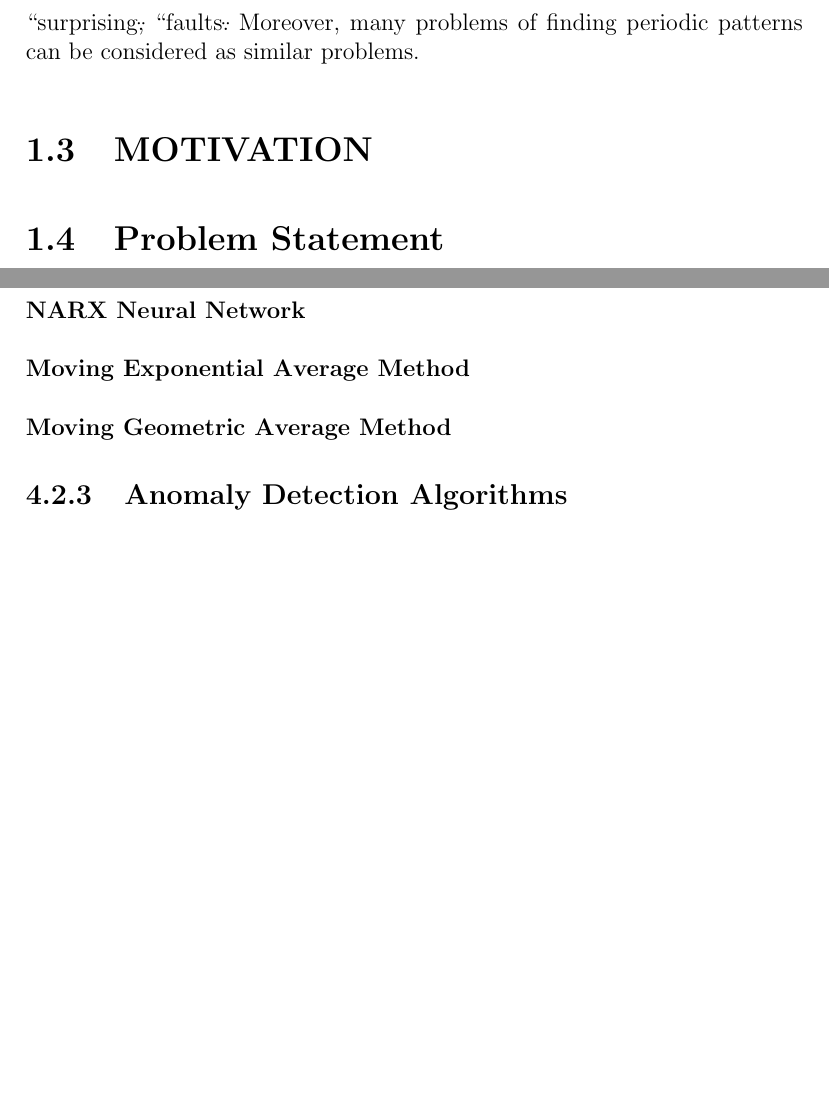
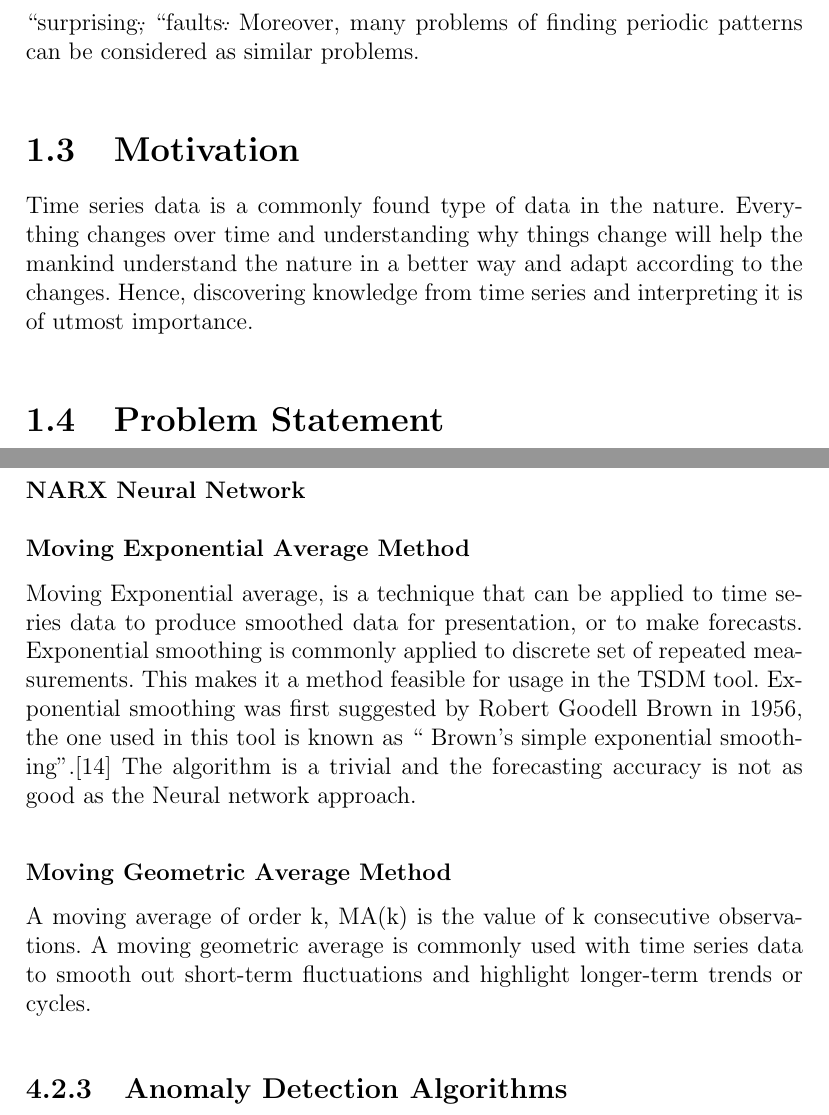
Before and after one commit to nsatvik/ts-datamining, a LaTeX thesis (Reports/Report/tsdm_final_report.tex): two parts of pages 14 and 31 of 69, joined at a grey line, cut so that both start at the same text, the shorter picture padded with empty space. Compiled offline with pdfLaTeX.

Commit message:
MEA and MGA with refernces

```diff
--- a/Reports/Report/tsdm_final_report.tex
+++ b/Reports/Report/tsdm_final_report.tex
@@ -282,8 +282,8 @@ In many cases also, the objective is to take advantage of the specific character
 
 Novelty detection is a very important task in many areas. Several alternative terms for ``novelty\" have been used, such as, ``anomaly\", ``interestingness\", ``surprising\", ``faults\". Moreover, many problems of finding periodic patterns can be considered as similar problems.
 
-\section{MOTIVATION}
-
+\section{Motivation}
+Time series data is a commonly found type of data in the nature. Everything changes over time and understanding why things change will help the mankind understand the nature in a better way and adapt according to the changes. Hence, discovering knowledge from time series and interpreting it is of utmost importance.
 
 \section{Problem Statement}
 \paragraph{} A time series is a sequence of data points, measured typically at successive points in time spaced at uniform time intervals. Time series analysis comprises methods for analyzing time series data in order to extract meaningful statistics and other characteristics of the data.In the context of statistics,the primary goal of time series analysis is forecasting. In the context of data mining, pattern recognition and machine learning time series analysis can be used for clustering, classification, query by content, anomaly detection as well as forecasting.
@@ -565,7 +565,10 @@ The modules are as below :
 \subsection{Forecasting and Prediction Algorithms}
 \subsubsection{NARX Neural Network}
 \subsubsection{Moving Exponential Average Method}
+Moving Exponential average,  is a technique that can be applied to time series data to produce smoothed data for presentation, or to make forecasts. Exponential smoothing is commonly applied to discrete set of repeated measurements. This makes it a method feasible for usage in the TSDM tool. Exponential smoothing was first suggested by Robert Goodell Brown in 1956, the one used in this tool is known as `` Brown's simple exponential smoothing".[14]
+The algorithm is a trivial and the forecasting accuracy is not as good as the Neural network approach.
 \subsubsection{Moving Geometric Average Method}
+A moving average of order k, MA(k) is the value of k consecutive observations. A moving geometric  average is commonly used with time series data to smooth out short-term fluctuations and highlight longer-term trends or cycles.
 \subsection{Anomaly Detection Algorithms}
 \subsubsection{Cumulative Sum (CUSUM) Approach}
 \subsubsection{Statistical Approach}
```
Also changed, not shown: Reports/Report/screenshots/moving_av.png (added), Reports/Report/tsdm_final_report.tex (7 more changed lines), 5 other files.
